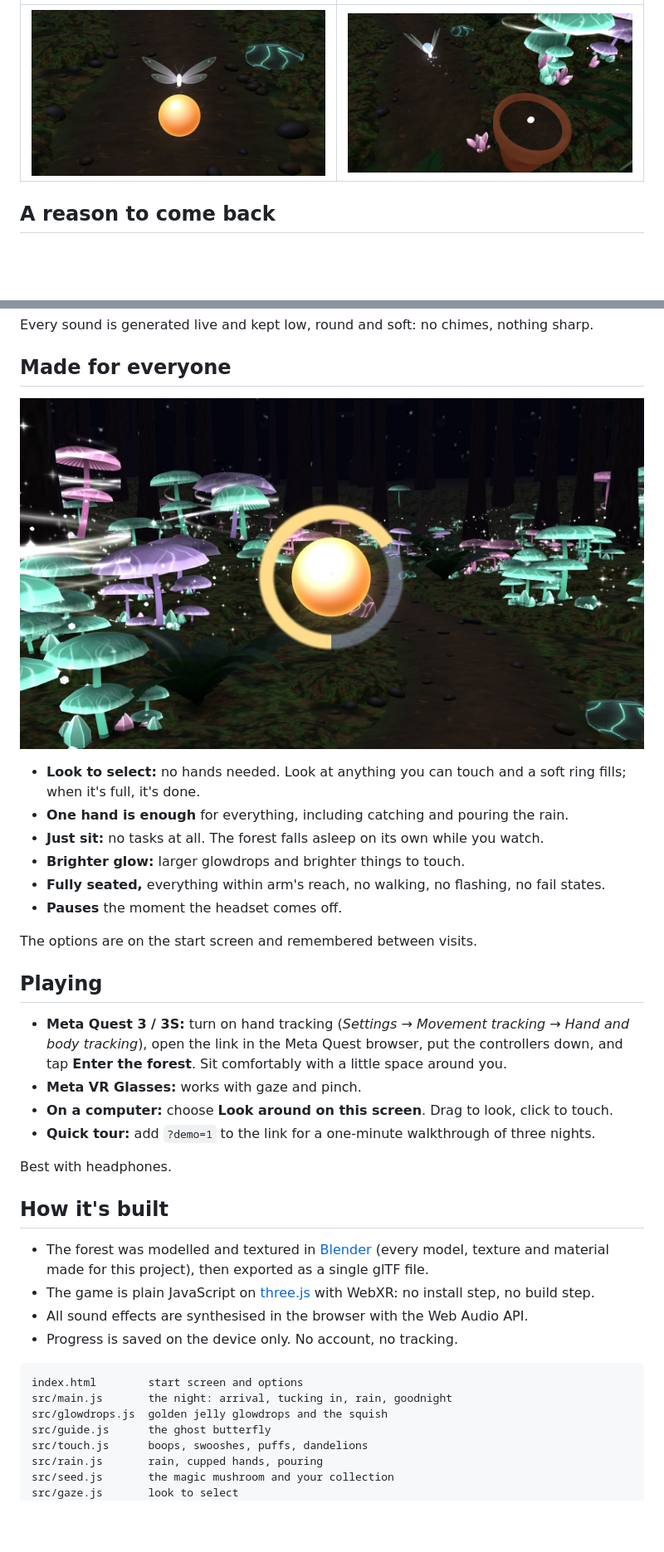
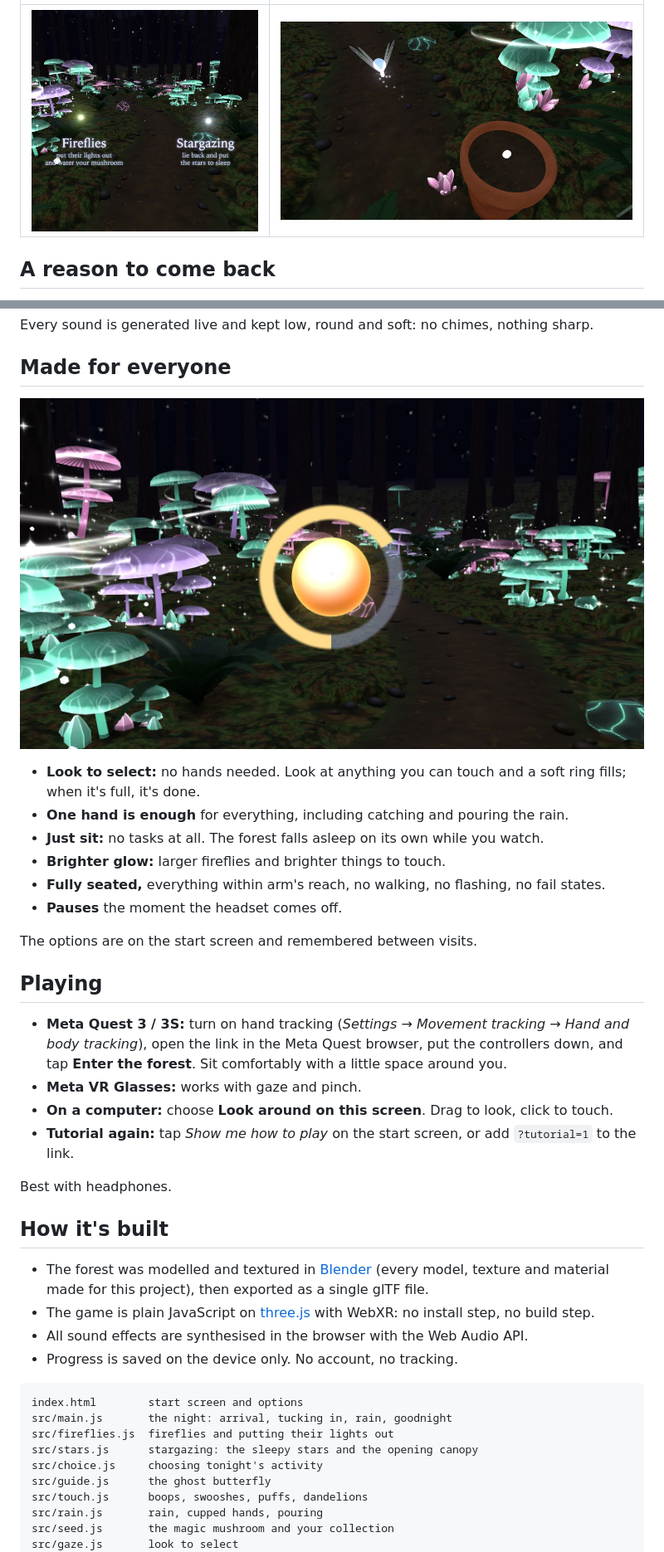
Before and after one commit to jnemeth-project/enchanted, a Markdown page: README.md, 2 parts joined by grey strips. Shown at 83% size. Drawn GitHub-style; pictures changed too: docs/butterfly-squeeze.jpg (deleted), docs/choice.jpg (added); blank space fills up the shorter version.

````diff
--- a/README.md
+++ b/README.md
@@ -27,5 +31,5 @@ A small butterfly made of soft light shows you each gesture instead of explainin
 | --- | --- |
-| ![The ghost butterfly closing its wings over a golden glowdrop](docs/butterfly-squeeze.jpg) | ![The butterfly holding its wings up like cupped hands to gather rain beside the terracotta pot](docs/butterfly-gathers-rain.jpg) |
+| ![Two glowing lights float in front of you: Fireflies and Stargazing](docs/choice.jpg) | ![The butterfly holding its wings up like cupped hands to gather rain beside the terracotta pot](docs/butterfly-gathers-rain.jpg) |
 
 ## A reason to come back
 
@@ -59,7 +64,7 @@ Every sound is generated live and kept low, round and soft: no chimes, nothing s
 - **Look to select:** no hands needed. Look at anything you can touch and a soft ring fills; when it's full, it's done.
 - **One hand is enough** for everything, including catching and pouring the rain.
 - **Just sit:** no tasks at all. The forest falls asleep on its own while you watch.
-- **Brighter glow:** larger glowdrops and brighter things to touch.
+- **Brighter glow:** larger fireflies and brighter things to touch.
 - **Fully seated,** everything within arm's reach, no walking, no flashing, no fail states.
 - **Pauses** the moment the headset comes off.
 
@@ -70,7 +75,7 @@ The options are on the start screen and remembered between visits.
 - **Meta Quest 3 / 3S:** turn on hand tracking (*Settings → Movement tracking → Hand and body tracking*), open the link in the Meta Quest browser, put the controllers down, and tap **Enter the forest**. Sit comfortably with a little space around you.
 - **Meta VR Glasses:** works with gaze and pinch.
 - **On a computer:** choose **Look around on this screen**. Drag to look, click to touch.
-- **Quick tour:** add `?demo=1` to the link for a one-minute walkthrough of three nights.
+- **Tutorial again:** tap *Show me how to play* on the start screen, or add `?tutorial=1` to the link.
 
 Best with headphones.
 
@@ -84,7 +89,9 @@ Best with headphones.
 ```
 index.html        start screen and options
 src/main.js       the night: arrival, tucking in, rain, goodnight
-src/glowdrops.js  golden jelly glowdrops and the squish
+src/fireflies.js  fireflies and putting their lights out
+src/stars.js      stargazing: the sleepy stars and the opening canopy
+src/choice.js     choosing tonight's activity
 src/guide.js      the ghost butterfly
 src/touch.js      boops, swooshes, puffs, dandelions
 src/rain.js       rain, cupped hands, pouring
````
Also changed, not shown: other parts of README.md (+14 -9 lines), docs/stargazing.jpg (added), 14 other files.
